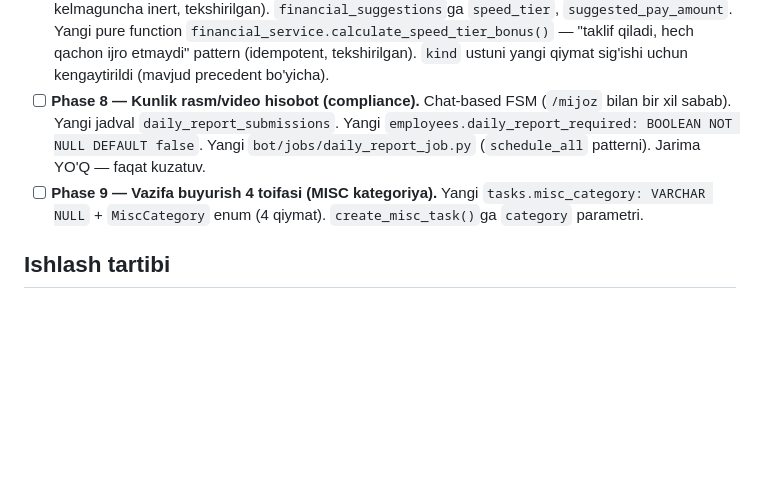
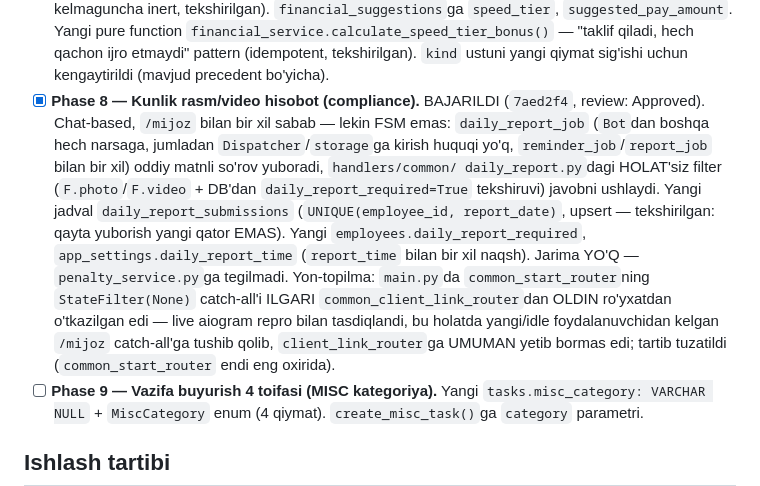
Before and after one commit to meloress/Trello-bot, a Markdown page: .claude/plans/09-fasad-sex-modul.md, the part around the change. Rendered like a GitHub page; blank space fills up the shorter version.

Commit message:
Mark Phase 8 (daily photo/video report compliance) complete in the module plan

```diff
--- a/.claude/plans/09-fasad-sex-modul.md
+++ b/.claude/plans/09-fasad-sex-modul.md
@@ -117,11 +117,23 @@ ularni taxmin qilmaydi.
   `financial_service.calculate_speed_tier_bonus()` — "taklif qiladi, hech
   qachon ijro etmaydi" pattern (idempotent, tekshirilgan). `kind` ustuni
   yangi qiymat sig'ishi uchun kengaytirildi (mavjud precedent bo'yicha).
-- [ ] **Phase 8 — Kunlik rasm/video hisobot (compliance).** Chat-based FSM
-  (`/mijoz` bilan bir xil sabab). Yangi jadval `daily_report_submissions`.
-  Yangi `employees.daily_report_required: BOOLEAN NOT NULL DEFAULT false`.
-  Yangi `bot/jobs/daily_report_job.py` (`schedule_all` patterni). Jarima
-  YO'Q — faqat kuzatuv.
+- [x] **Phase 8 — Kunlik rasm/video hisobot (compliance).** BAJARILDI
+  (`7aed2f4`, review: Approved). Chat-based, `/mijoz` bilan bir xil sabab —
+  lekin FSM emas: `daily_report_job` (`Bot`dan boshqa hech narsaga, jumladan
+  `Dispatcher`/`storage`ga kirish huquqi yo'q, `reminder_job`/`report_job`
+  bilan bir xil) oddiy matnli so'rov yuboradi, `handlers/common/
+  daily_report.py`dagi HOLAT'siz filter (`F.photo`/`F.video` + DB'dan
+  `daily_report_required=True` tekshiruvi) javobni ushlaydi. Yangi jadval
+  `daily_report_submissions` (`UNIQUE(employee_id, report_date)`, upsert —
+  tekshirilgan: qayta yuborish yangi qator EMAS). Yangi
+  `employees.daily_report_required`, `app_settings.daily_report_time`
+  (`report_time` bilan bir xil naqsh). Jarima YO'Q — `penalty_service.py`ga
+  tegilmadi. Yon-topilma: `main.py`da `common_start_router`ning
+  `StateFilter(None)` catch-all'i ILGARI `common_client_link_router`dan
+  OLDIN ro'yxatdan o'tkazilgan edi — live aiogram repro bilan tasdiqlandi,
+  bu holatda yangi/idle foydalanuvchidan kelgan `/mijoz` catch-all'ga tushib
+  qolib, `client_link_router`ga UMUMAN yetib bormas edi; tartib tuzatildi
+  (`common_start_router` endi eng oxirida).
 - [ ] **Phase 9 — Vazifa buyurish 4 toifasi (MISC kategoriya).** Yangi
   `tasks.misc_category: VARCHAR NULL` + `MiscCategory` enum (4 qiymat).
   `create_misc_task()`ga `category` parametri.
```
